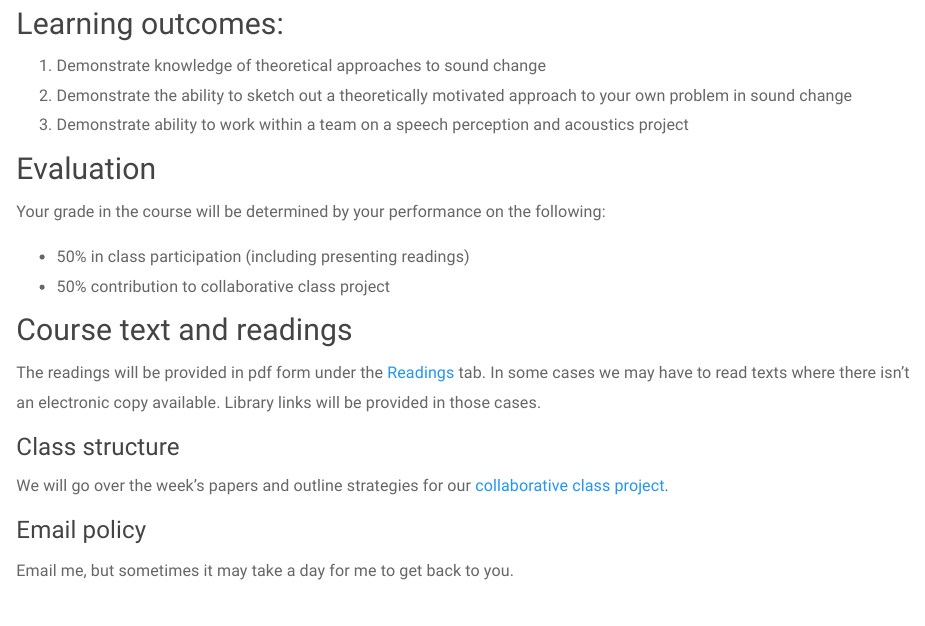
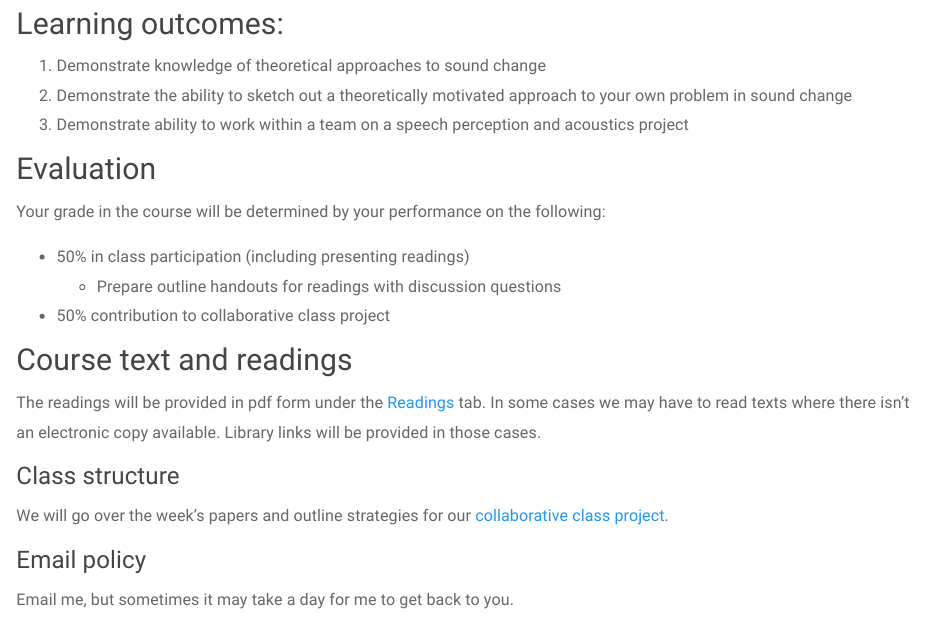
Before and after one commit to saplabyork/LAL6120_SoundChange, an R Markdown document (Outline.Rmd): the page in a window 1100 px wide, from 850 px down. Rendered offline with R 4.5, knitr and Pandoc, with nearby package versions; a font, style sheet, LaTeX package, included part or bibliography that could not be used is replaced or left out.

Commit message:
outline updated

```diff
--- a/Outline.Rmd
+++ b/Outline.Rmd
@@ -63,6 +63,7 @@ This seminar is for first year graduate students in LAL. To that extent, the rea
 Your grade in the course will be determined by your performance on the following:
 
 * 50% in class participation (including presenting readings)
+  - Prepare outline handouts for readings with discussion questions
 * 50% contribution to collaborative class project
 
 ## Course text and readings
```
Also changed, not shown: 1 other file.
